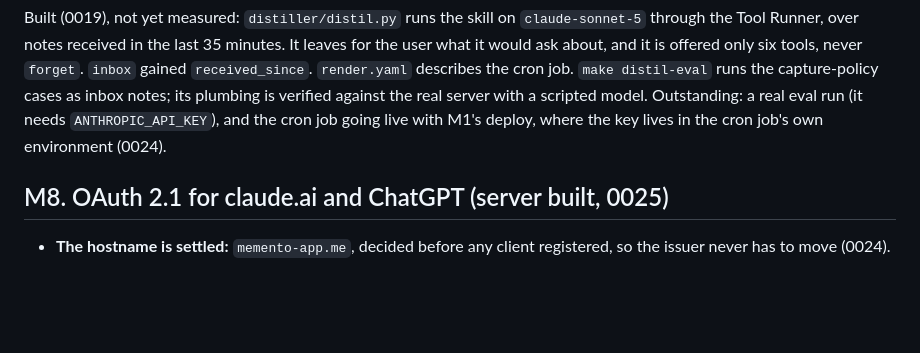
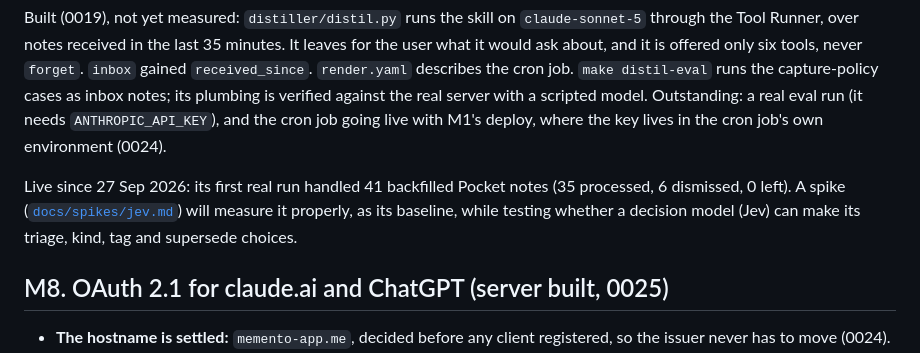
Before and after one commit to hugorodgerbrown/memento, a Markdown page: docs/build-plan.md, the part around the change. Rendered like a GitHub page; blank space fills up the shorter version.

```diff
--- a/docs/build-plan.md
+++ b/docs/build-plan.md
@@ -100,6 +100,8 @@ Skill built and measured (24 Sep 2026): `skill/memento` passes 54 of 54 runs on
 
 Built (0019), not yet measured: `distiller/distil.py` runs the skill on `claude-sonnet-5` through the Tool Runner, over notes received in the last 35 minutes. It leaves for the user what it would ask about, and it is offered only six tools, never `forget`. `inbox` gained `received_since`. `render.yaml` describes the cron job. `make distil-eval` runs the capture-policy cases as inbox notes; its plumbing is verified against the real server with a scripted model. Outstanding: a real eval run (it needs `ANTHROPIC_API_KEY`), and the cron job going live with M1's deploy, where the key lives in the cron job's own environment (0024).
 
+Live since 27 Sep 2026: its first real run handled 41 backfilled Pocket notes (35 processed, 6 dismissed, 0 left). A spike ([`docs/spikes/jev.md`](spikes/jev.md)) will measure it properly, as its baseline, while testing whether a decision model (Jev) can make its triage, kind, tag and supersede choices.
+
 ## M8. OAuth 2.1 for claude.ai and ChatGPT (server built, 0025)
 
 - **The hostname is settled:** `memento-app.me`, decided before any client registered, so the issuer never has to move (0024).
```
Also changed, not shown: docs/spikes/jev.md (added, +109 -0 lines).
